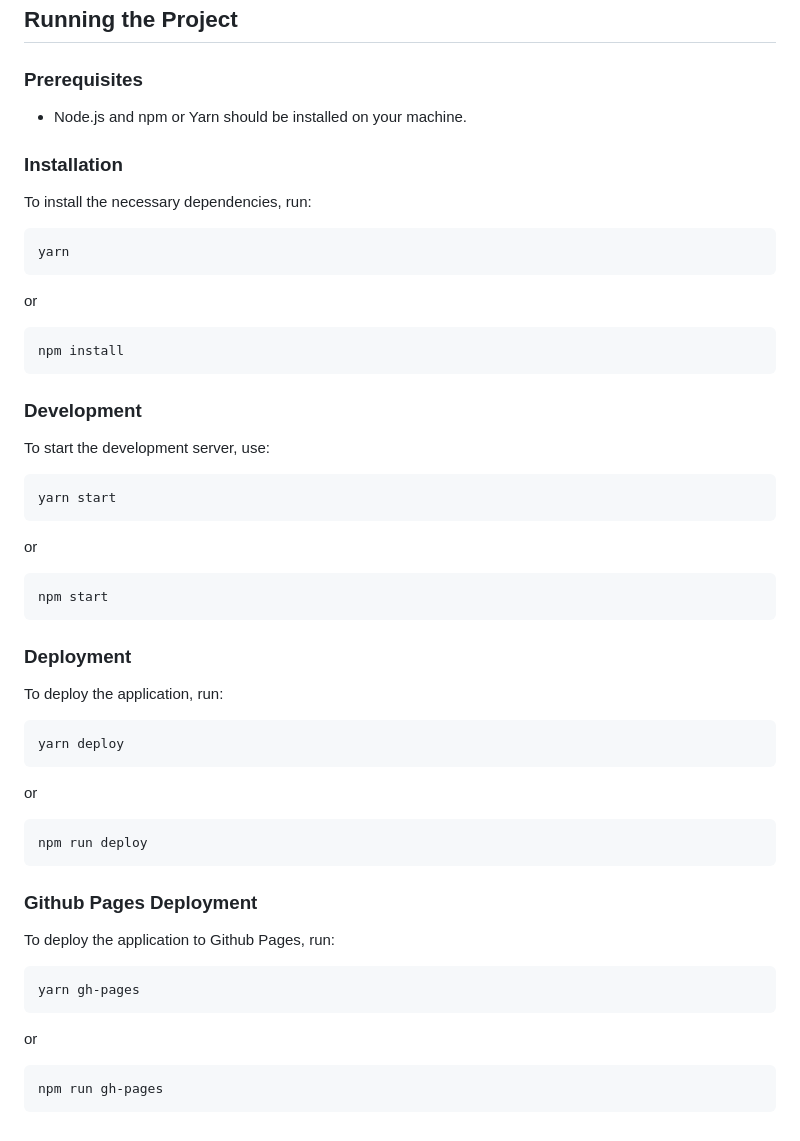
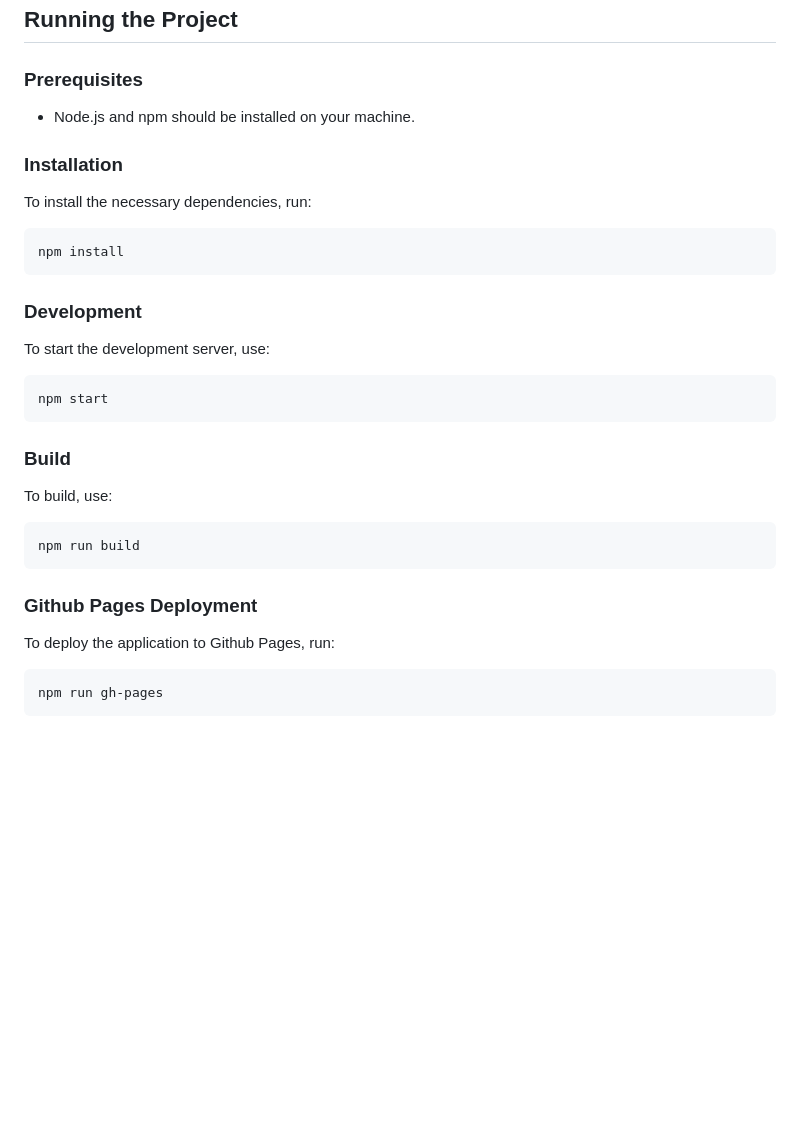
Before and after one commit to CRG-AB/Armory.crystalfall, a Markdown page: README.md, the part around the change. Rendered like a GitHub page; blank space fills up the shorter version.

````diff
--- a/README.md
+++ b/README.md
@@ -65,17 +65,11 @@ Styled-components are also used extensively within individual component files to
 
 ### Prerequisites
 
-- Node.js and npm or Yarn should be installed on your machine.
+- Node.js and npm should be installed on your machine.
 
 ### Installation
 
 To install the necessary dependencies, run:
-
-```
-yarn
-```
-
-or
 
 ```
 npm install
@@ -86,27 +80,14 @@ npm install
 To start the development server, use:
 
 ```
-yarn start
+npm start
 ```
+### Build
 
-or
+To build, use:
 
 ```
-npm start
-```
-
-### Deployment
-
-To deploy the application, run:
-
-```
-yarn deploy
-```
-
-or
-
-```
-npm run deploy
+npm run build
 ```
 
 ### Github Pages Deployment
@@ -114,11 +95,5 @@ npm run deploy
 To deploy the application to Github Pages, run:
 
 ```
-yarn gh-pages
-```
-
-or
-
-```
 npm run gh-pages
 ```
````
